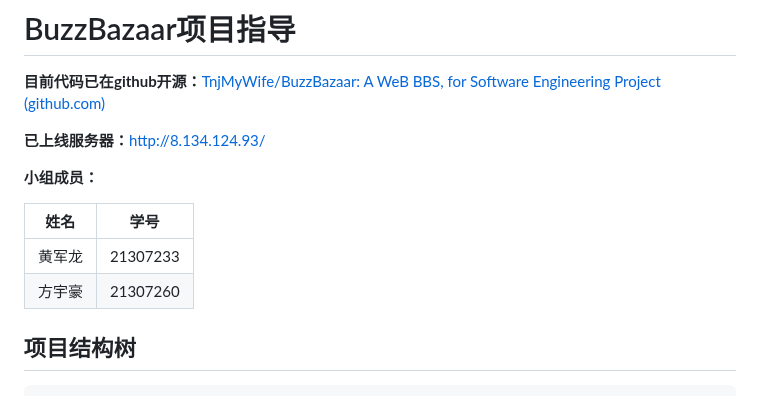
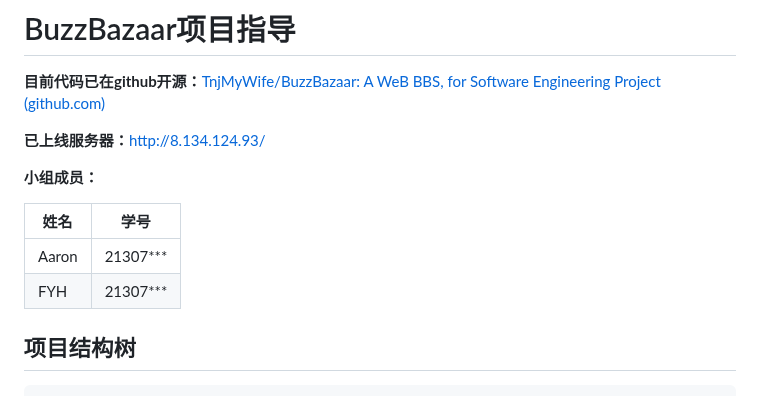
Before and after one commit to TnjMyWife/BuzzBazaar, a Markdown page: README.md, the part around the change. Drawn GitHub-style.

```diff
--- a/README.md
+++ b/README.md
@@ -6,10 +6,10 @@
 
 **小组成员：**
 
-| 姓名   | 学号     |
-| ------ | -------- |
-| 黄军龙 | 21307233 |
-| 方宇豪 | 21307260 |
+| 姓名  | 学号     |
+| ----- | -------- |
+| Aaron | 21307*** |
+| FYH   | 21307*** |
 
 
 
```
